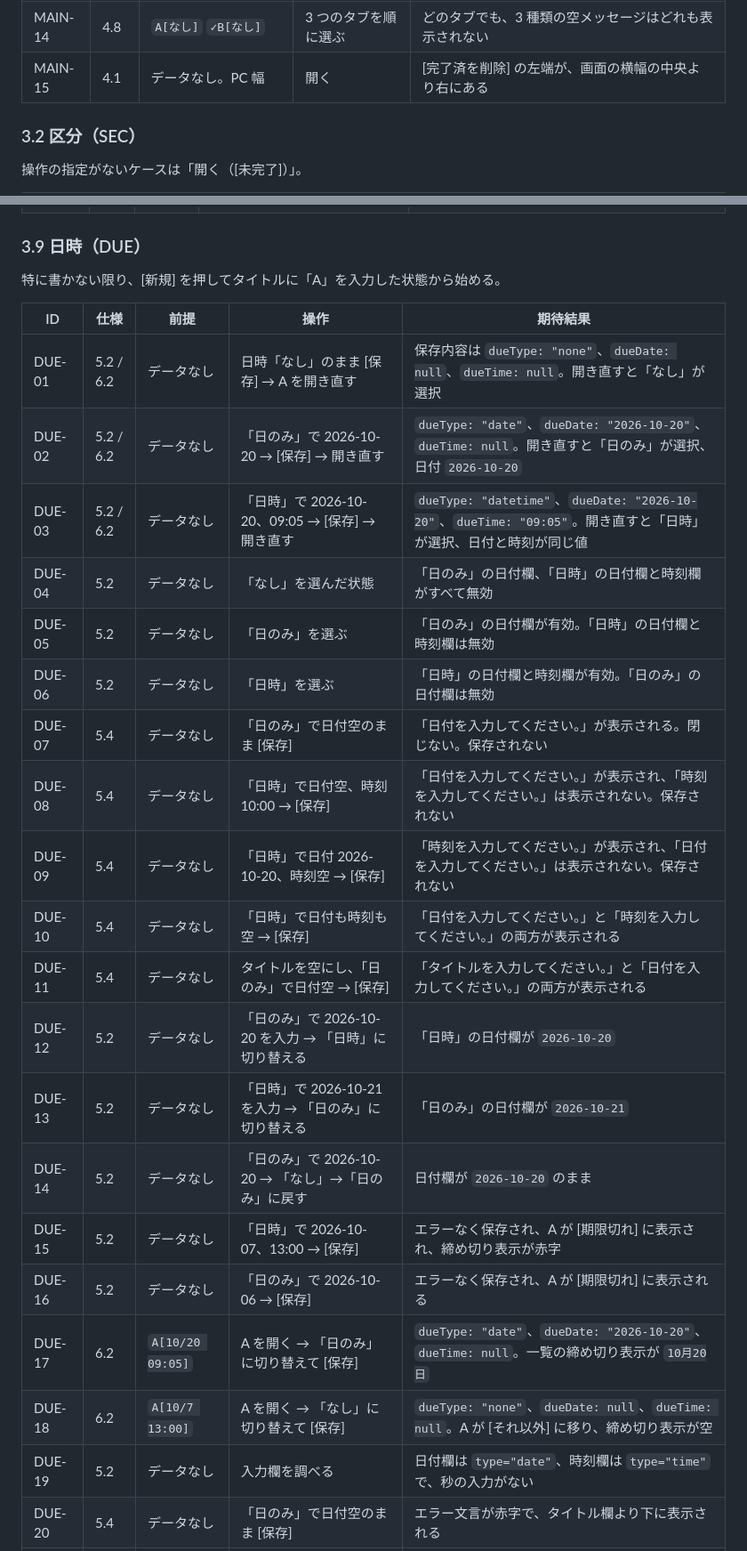
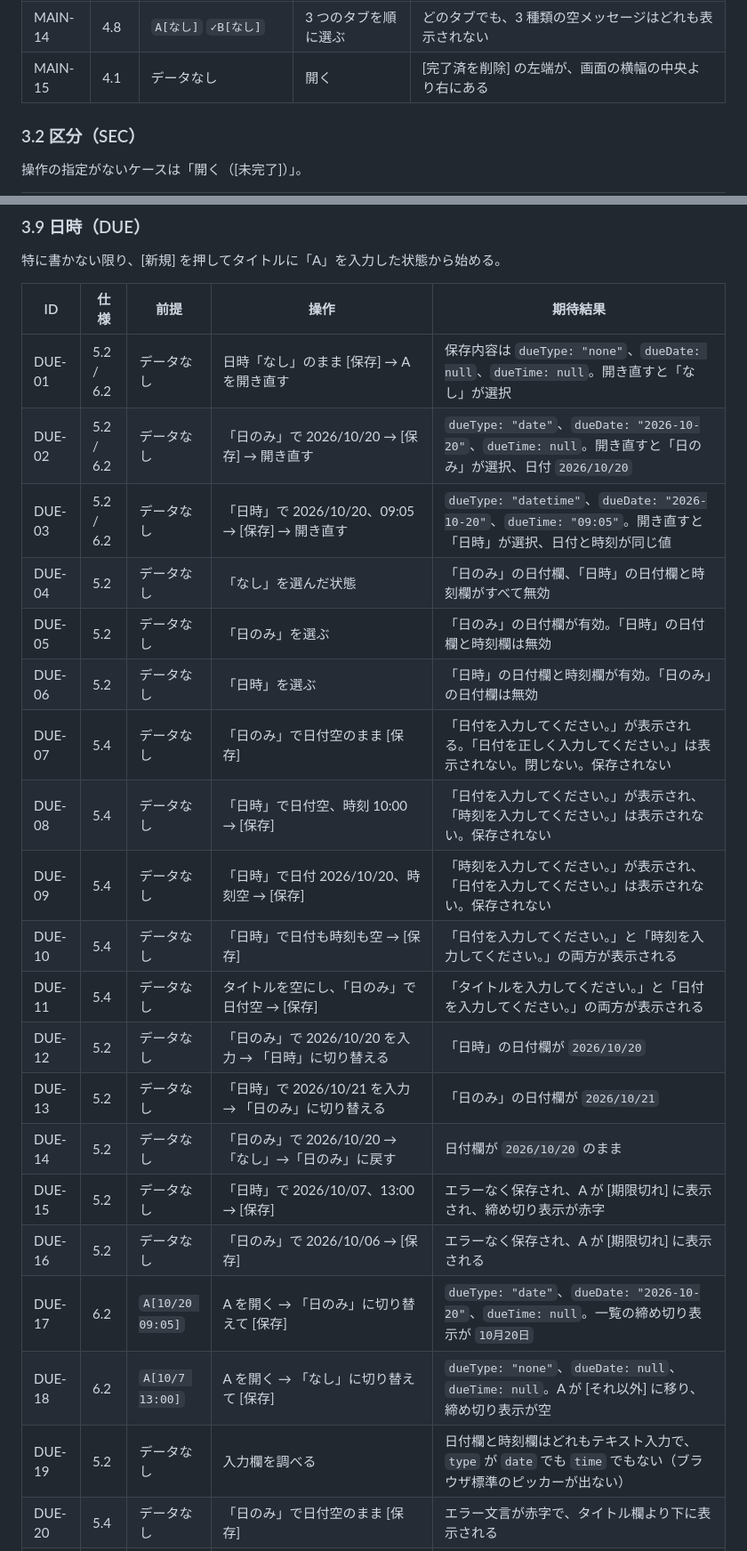
Before and after one commit to kumapop997/todo-app, a Markdown page: docs/test-case.md, 2 parts joined by grey strips. Shown at 89% size. Drawn GitHub-style.

```diff
--- a/docs/test-case.md
+++ b/docs/test-case.md
@@ -89,7 +89,7 @@ Playwright の E2E テストはこの一覧の ID と 1 対 1 で対応させる
 | MAIN-12 | 4.8 | `✓A[なし]` | 開く（[未完了]） | 「未完了のToDoはありません。」 |
 | MAIN-13 | 4.8 | `A[なし]` | [完了済] を選ぶ | 「完了済みのToDoはありません。」 |
 | MAIN-14 | 4.8 | `A[なし]` `✓B[なし]` | 3 つのタブを順に選ぶ | どのタブでも、3 種類の空メッセージはどれも表示されない |
-| MAIN-15 | 4.1 | データなし。PC 幅 | 開く | [完了済を削除] の左端が、画面の横幅の中央より右にある |
+| MAIN-15 | 4.1 | データなし | 開く | [完了済を削除] の左端が、画面の横幅の中央より右にある |
 
 ### 3.2 区分（SEC）
 
@@ -258,22 +257,22 @@ Playwright の E2E テストはこの一覧の ID と 1 対 1 で対応させる
 | ID | 仕様 | 前提 | 操作 | 期待結果 |
 |---|---|---|---|---|
 | DUE-01 | 5.2 / 6.2 | データなし | 日時「なし」のまま [保存] → A を開き直す | 保存内容は `dueType: "none"`、`dueDate: null`、`dueTime: null`。開き直すと「なし」が選択 |
-| DUE-02 | 5.2 / 6.2 | データなし | 「日のみ」で 2026-10-20 → [保存] → 開き直す | `dueType: "date"`、`dueDate: "2026-10-20"`、`dueTime: null`。開き直すと「日のみ」が選択、日付 `2026-10-20` |
-| DUE-03 | 5.2 / 6.2 | データなし | 「日時」で 2026-10-20、09:05 → [保存] → 開き直す | `dueType: "datetime"`、`dueDate: "2026-10-20"`、`dueTime: "09:05"`。開き直すと「日時」が選択、日付と時刻が同じ値 |
+| DUE-02 | 5.2 / 6.2 | データなし | 「日のみ」で 2026/10/20 → [保存] → 開き直す | `dueType: "date"`、`dueDate: "2026-10-20"`、`dueTime: null`。開き直すと「日のみ」が選択、日付 `2026/10/20` |
+| DUE-03 | 5.2 / 6.2 | データなし | 「日時」で 2026/10/20、09:05 → [保存] → 開き直す | `dueType: "datetime"`、`dueDate: "2026-10-20"`、`dueTime: "09:05"`。開き直すと「日時」が選択、日付と時刻が同じ値 |
 | DUE-04 | 5.2 | データなし | 「なし」を選んだ状態 | 「日のみ」の日付欄、「日時」の日付欄と時刻欄がすべて無効 |
 | DUE-05 | 5.2 | データなし | 「日のみ」を選ぶ | 「日のみ」の日付欄が有効。「日時」の日付欄と時刻欄は無効 |
 | DUE-06 | 5.2 | データなし | 「日時」を選ぶ | 「日時」の日付欄と時刻欄が有効。「日のみ」の日付欄は無効 |
-| DUE-07 | 5.4 | データなし | 「日のみ」で日付空のまま [保存] | 「日付を入力してください。」が表示される。閉じない。保存されない |
+| DUE-07 | 5.4 | データなし | 「日のみ」で日付空のまま [保存] | 「日付を入力してください。」が表示される。「日付を正しく入力してください。」は表示されない。閉じない。保存されない |
 | DUE-08 | 5.4 | データなし | 「日時」で日付空、時刻 10:00 → [保存] | 「日付を入力してください。」が表示され、「時刻を入力してください。」は表示されない。保存されない |
-| DUE-09 | 5.4 | データなし | 「日時」で日付 2026-10-20、時刻空 → [保存] | 「時刻を入力してください。」が表示され、「日付を入力してください。」は表示されない。保存されない |
+| DUE-09 | 5.4 | データなし | 「日時」で日付 2026/10/20、時刻空 → [保存] | 「時刻を入力してください。」が表示され、「日付を入力してください。」は表示されない。保存されない |
 | DUE-10 | 5.4 | データなし | 「日時」で日付も時刻も空 → [保存] | 「日付を入力してください。」と「時刻を入力してください。」の両方が表示される |
 | DUE-11 | 5.4 | データなし | タイトルを空にし、「日のみ」で日付空 → [保存] | 「タイトルを入力してください。」と「日付を入力してください。」の両方が表示される |
-| DUE-12 | 5.2 | データなし | 「日のみ」で 2026-10-20 を入力 → 「日時」に切り替える | 「日時」の日付欄が `2026-10-20` |
-| DUE-13 | 5.2 | データなし | 「日時」で 2026-10-21 を入力 → 「日のみ」に切り替える | 「日のみ」の日付欄が `2026-10-21` |
-| DUE-14 | 5.2 | データなし | 「日のみ」で 2026-10-20 → 「なし」→「日のみ」に戻す | 日付欄が `2026-10-20` のまま |
-| DUE-15 | 5.2 | データなし | 「日時」で 2026-10-07、13:00 → [保存] | エラーなく保存され、A が [期限切れ] に表示され、締め切り表示が赤字 |
-| DUE-16 | 5.2 | データなし | 「日のみ」で 2026-10-06 → [保存] | エラーなく保存され、A が [期限切れ] に表示される |
+| DUE-12 | 5.2 | データなし | 「日のみ」で 2026/10/20 を入力 → 「日時」に切り替える | 「日時」の日付欄が `2026/10/20` |
+| DUE-13 | 5.2 | データなし | 「日時」で 2026/10/21 を入力 → 「日のみ」に切り替える | 「日のみ」の日付欄が `2026/10/21` |
+| DUE-14 | 5.2 | データなし | 「日のみ」で 2026/10/20 → 「なし」→「日のみ」に戻す | 日付欄が `2026/10/20` のまま |
+| DUE-15 | 5.2 | データなし | 「日時」で 2026/10/07、13:00 → [保存] | エラーなく保存され、A が [期限切れ] に表示され、締め切り表示が赤字 |
+| DUE-16 | 5.2 | データなし | 「日のみ」で 2026/10/06 → [保存] | エラーなく保存され、A が [期限切れ] に表示される |
 | DUE-17 | 6.2 | `A[10/20 09:05]` | A を開く → 「日のみ」に切り替えて [保存] | `dueType: "date"`、`dueDate: "2026-10-20"`、`dueTime: null`。一覧の締め切り表示が `10月20日` |
 | DUE-18 | 6.2 | `A[10/7 13:00]` | A を開く → 「なし」に切り替えて [保存] | `dueType: "none"`、`dueDate: null`、`dueTime: null`。A が [それ以外] に移り、締め切り表示が空 |
-| DUE-19 | 5.2 | データなし | 入力欄を調べる | 日付欄は `type="date"`、時刻欄は `type="time"` で、秒の入力がない |
+| DUE-19 | 5.2 | データなし | 入力欄を調べる | 日付欄と時刻欄はどれもテキスト入力で、`type` が `date` でも `time` でもない（ブラウザ標準のピッカーが出ない） |
 | DUE-20 | 5.4 | データなし | 「日のみ」で日付空のまま [保存] | エラー文言が赤字で、タイトル欄より下に表示される |
```
Also changed, not shown: other parts of docs/test-case.md (+46 -36 lines), CLAUDE.md (+2 -2 lines), docs/spec.md (+18 -8 lines).
